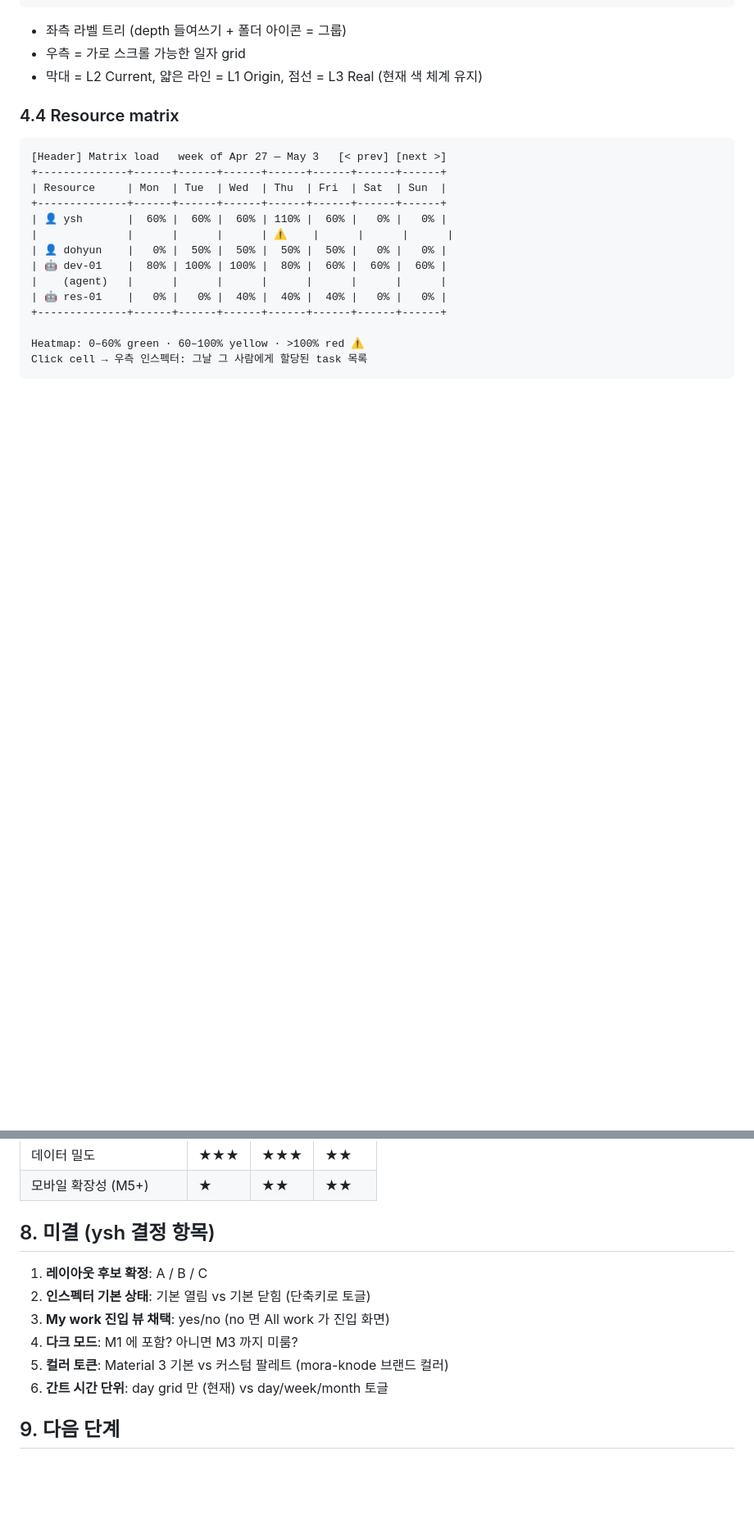
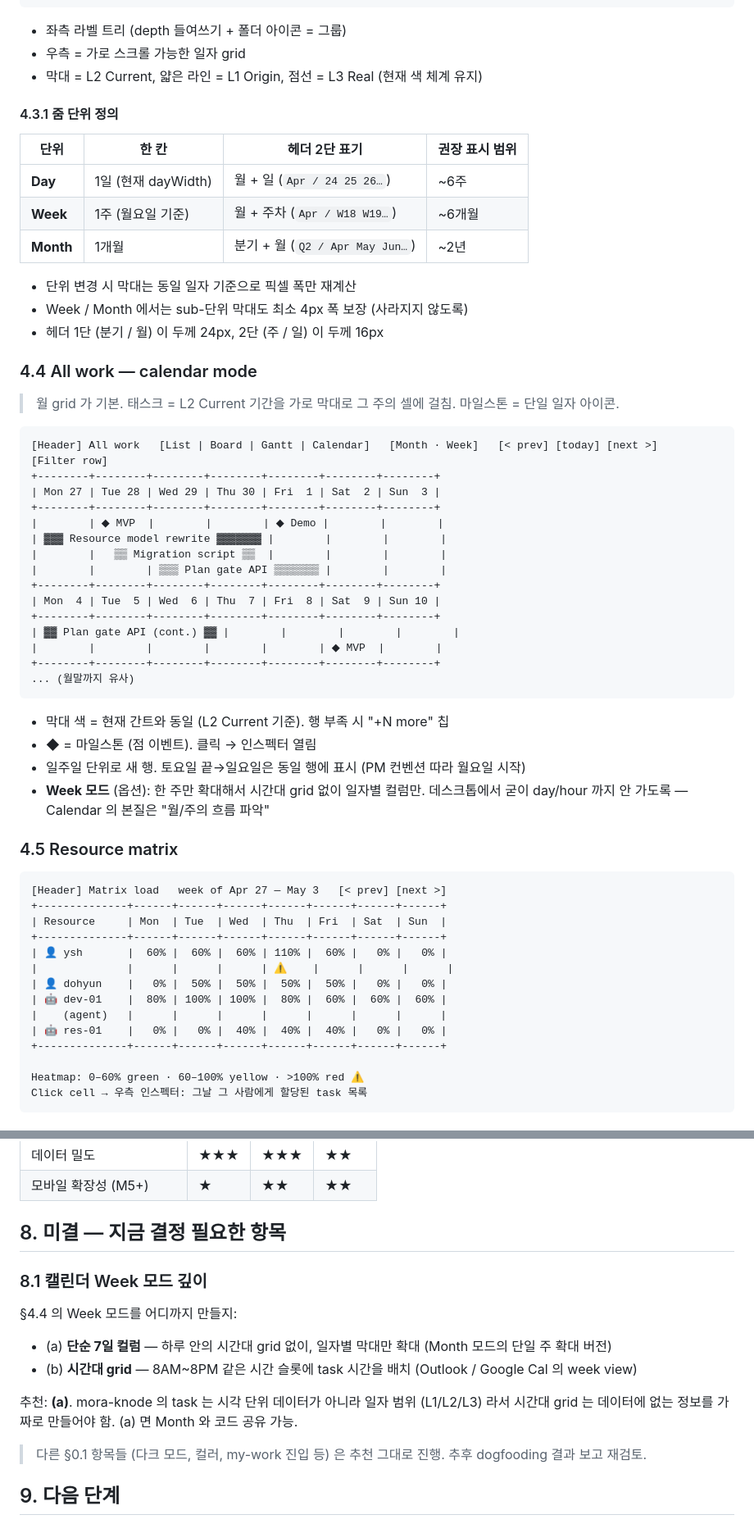
Before and after one commit to ysh3436/mora-knode, a Markdown page: docs/design/wireframes.md, 2 parts joined by grey strips. Shown at 82% size. Rendered like a GitHub page; blank space fills up the shorter version.

Commit message:
docs(design): apply ysh decisions — layout A, calendar tab, day/week/month gantt
- Lock decisions in §0.1: layout A, sidebar default open, inspector default
  closed (both toggleable), tabs = List/Board/Gantt/Calendar, gantt zoom =
  Day/Week/Month, dark mode deferred to M3, Material 3 default palette
- Add §4.4 Calendar view wireframe (month grid is the default; week mode
  pending §8 decision on depth)
- Add §4.3.1 zoom unit table (per-unit cell width, header tier, recommended
  range, min bar width 4px)
- Renumber subsequent sections; trim §8 to one open question (calendar
  week-mode depth) with my recommendation

Co-Authored-By: Claude Opus 4.7 (1M context) <noreply@anthropic.com>

````diff
--- a/docs/design/wireframes.md
+++ b/docs/design/wireframes.md
@@ -175,7 +187,45 @@ Jira 와 Plane 의 일부 뷰가 이 패턴. 메인 뷰가 항상 풀폭이라
 - 우측 = 가로 스크롤 가능한 일자 grid
 - 막대 = L2 Current, 얇은 라인 = L1 Origin, 점선 = L3 Real (현재 색 체계 유지)
 
-### 4.4 Resource matrix
+#### 4.3.1 줌 단위 정의
+| 단위 | 한 칸 | 헤더 2단 표기 | 권장 표시 범위 |
+| --- | --- | --- | --- |
+| **Day** | 1일 (현재 dayWidth) | 월 + 일 (`Apr / 24 25 26…`) | ~6주 |
+| **Week** | 1주 (월요일 기준) | 월 + 주차 (`Apr / W18 W19…`) | ~6개월 |
+| **Month** | 1개월 | 분기 + 월 (`Q2 / Apr May Jun…`) | ~2년 |
+
+- 단위 변경 시 막대는 동일 일자 기준으로 픽셀 폭만 재계산
+- Week / Month 에서는 sub-단위 막대도 최소 4px 폭 보장 (사라지지 않도록)
+- 헤더 1단 (분기 / 월) 이 두께 24px, 2단 (주 / 일) 이 두께 16px
+
+### 4.4 All work — calendar mode
+> 월 grid 가 기본. 태스크 = L2 Current 기간을 가로 막대로 그 주의 셀에 걸침. 마일스톤 = 단일 일자 아이콘.
+
+```
+[Header] All work   [List | Board | Gantt | Calendar]   [Month · Week]   [< prev] [today] [next >]
+[Filter row]
++--------+--------+--------+--------+--------+--------+--------+
+| Mon 27 | Tue 28 | Wed 29 | Thu 30 | Fri  1 | Sat  2 | Sun  3 |
++--------+--------+--------+--------+--------+--------+--------+
+|        | ◆ MVP  |        |        | ◆ Demo |        |        |
+| ▓▓▓ Resource model rewrite ▓▓▓▓▓▓▓ |        |        |        |
+|        |   ▒▒ Migration script ▒▒  |        |        |        |
+|        |        | ▒▒▒ Plan gate API ▒▒▒▒▒▒▒ |        |        |
++--------+--------+--------+--------+--------+--------+--------+
+| Mon  4 | Tue  5 | Wed  6 | Thu  7 | Fri  8 | Sat  9 | Sun 10 |
++--------+--------+--------+--------+--------+--------+--------+
+| ▓▓ Plan gate API (cont.) ▓▓ |        |        |        |        |
+|        |        |        |        |        | ◆ MVP  |        |
++--------+--------+--------+--------+--------+--------+--------+
+... (월말까지 유사)
+```
+
+- 막대 색 = 현재 간트와 동일 (L2 Current 기준). 행 부족 시 "+N more" 칩
+- ◆ = 마일스톤 (점 이벤트). 클릭 → 인스펙터 열림
+- 일주일 단위로 새 행. 토요일 끝→일요일은 동일 행에 표시 (PM 컨벤션 따라 월요일 시작)
+- **Week 모드** (옵션): 한 주만 확대해서 시간대 grid 없이 일자별 컬럼만. 데스크톱에서 굳이 day/hour 까지 안 가도록 — Calendar 의 본질은 "월/주의 흐름 파악"
+
+### 4.5 Resource matrix
 ```
 [Header] Matrix load   week of Apr 27 — May 3   [< prev] [next >]
 +--------------+------+------+------+------+------+------+------+
@@ -282,13 +332,16 @@ Click cell → 우측 인스펙터: 그날 그 사람에게 할당된 task 목
 | 데이터 밀도 | ★★★ | ★★★ | ★★ |
 | 모바일 확장성 (M5+) | ★ | ★★ | ★★ |
 
-## 8. 미결 (ysh 결정 항목)
-1. **레이아웃 후보 확정**: A / B / C
-2. **인스펙터 기본 상태**: 기본 열림 vs 기본 닫힘 (단축키로 토글)
-3. **My work 진입 뷰 채택**: yes/no (no 면 All work 가 진입 화면)
-4. **다크 모드**: M1 에 포함? 아니면 M3 까지 미룸?
-5. **컬러 토큰**: Material 3 기본 vs 커스텀 팔레트 (mora-knode 브랜드 컬러)
-6. **간트 시간 단위**: day grid 만 (현재) vs day/week/month 토글
+## 8. 미결 — 지금 결정 필요한 항목
+
+### 8.1 캘린더 Week 모드 깊이
+§4.4 의 Week 모드를 어디까지 만들지:
+- (a) **단순 7일 컬럼** — 하루 안의 시간대 grid 없이, 일자별 막대만 확대 (Month 모드의 단일 주 확대 버전)
+- (b) **시간대 grid** — 8AM~8PM 같은 시간 슬롯에 task 시간을 배치 (Outlook / Google Cal 의 week view)
+
+추천: **(a)**. mora-knode 의 task 는 시각 단위 데이터가 아니라 일자 범위 (L1/L2/L3) 라서 시간대 grid 는 데이터에 없는 정보를 가짜로 만들어야 함. (a) 면 Month 와 코드 공유 가능.
+
+> 다른 §0.1 항목들 (다크 모드, 컬러, my-work 진입 등) 은 추천 그대로 진행. 추후 dogfooding 결과 보고 재검토.
 
 ## 9. 다음 단계
 1. ysh 가 §8 결정
````
Also changed, not shown: other parts of docs/design/wireframes.md (+18 -6 lines).
